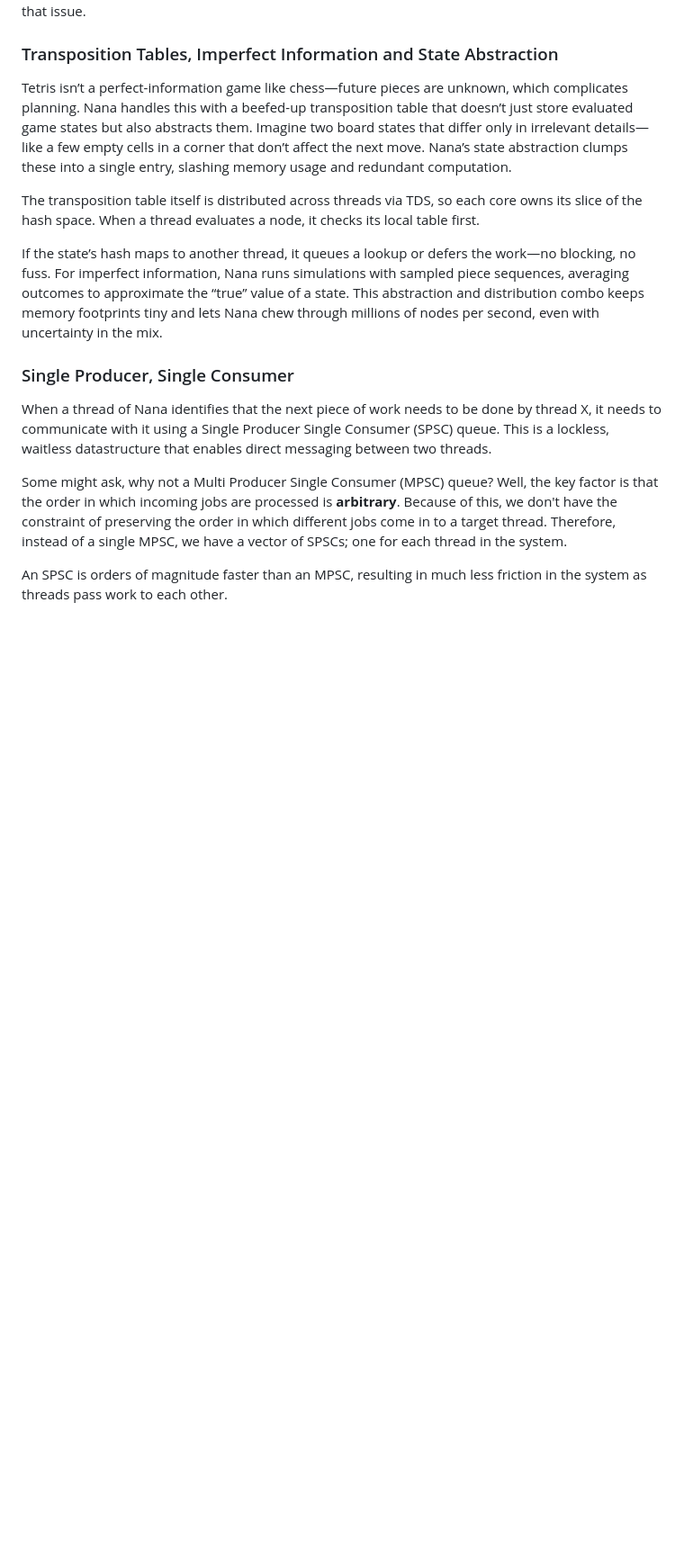
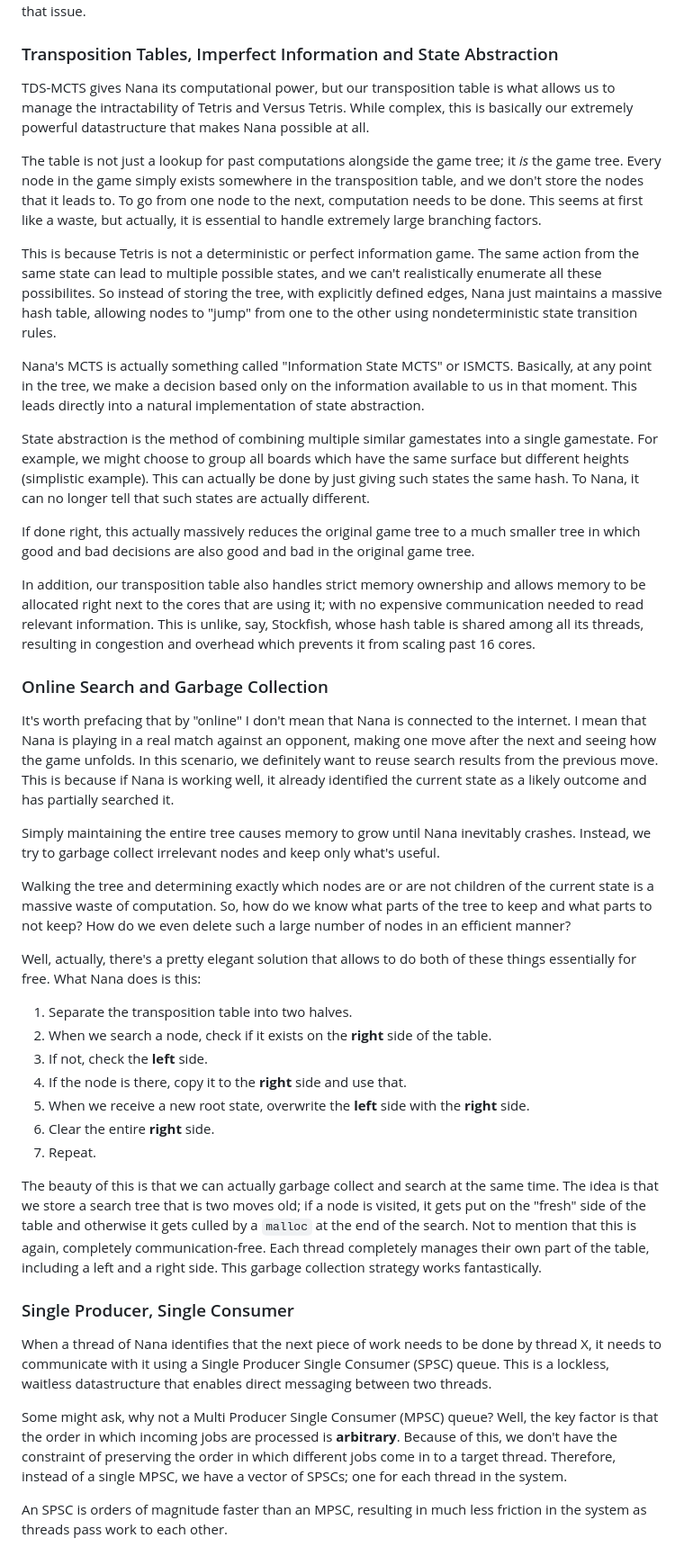
Before and after one commit to Nightcrab/Nightcrab.github.io, a Markdown page: pages/post1.md, the part around the change. Shown: that part at 90% size. Rendered like a GitHub page; blank space fills up the shorter version.

Commit message:
add garbage collection section

```diff
--- a/pages/post1.md
+++ b/pages/post1.md
@@ -34,11 +34,39 @@ However, TDS-MCTS *does* have some caveats, namely when it comes to non uniform
 
 ### Transposition Tables, Imperfect Information and State Abstraction
 
-Tetris isn’t a perfect-information game like chess—future pieces are unknown, which complicates planning. Nana handles this with a beefed-up transposition table that doesn’t just store evaluated game states but also abstracts them. Imagine two board states that differ only in irrelevant details—like a few empty cells in a corner that don’t affect the next move. Nana’s state abstraction clumps these into a single entry, slashing memory usage and redundant computation.
+TDS-MCTS gives Nana its computational power, but our transposition table is what allows us to manage the intractability of Tetris and Versus Tetris. While complex, this is basically our extremely powerful datastructure that makes Nana possible at all.
 
-The transposition table itself is distributed across threads via TDS, so each core owns its slice of the hash space. When a thread evaluates a node, it checks its local table first.
+The table is not just a lookup for past computations alongside the game tree; it *is* the game tree. Every node in the game simply exists somewhere in the transposition table, and we don't store the nodes that it leads to. To go from one node to the next, computation needs to be done. This seems at first like a waste, but actually, it is essential to handle extremely large branching factors.
 
-If the state’s hash maps to another thread, it queues a lookup or defers the work—no blocking, no fuss. For imperfect information, Nana runs simulations with sampled piece sequences, averaging outcomes to approximate the “true” value of a state. This abstraction and distribution combo keeps memory footprints tiny and lets Nana chew through millions of nodes per second, even with uncertainty in the mix.
+This is because Tetris is not a deterministic or perfect information game. The same action from the same state can lead to multiple possible states, and we can't realistically enumerate all these possibilites. So instead of storing the tree, with explicitly defined edges, Nana just maintains a massive hash table, allowing nodes to "jump" from one to the other using nondeterministic state transition rules.
+
+Nana's MCTS is actually something called "Information State MCTS" or ISMCTS. Basically, at any point in the tree, we make a decision based only on the information available to us in that moment. This leads directly into a natural implementation of state abstraction.
+
+State abstraction is the method of combining multiple similar gamestates into a single gamestate. For example, we might choose to group all boards which have the same surface but different heights (simplistic example). This can actually be done by just giving such states the same hash. To Nana, it can no longer tell that such states are actually different.
+
+If done right, this actually massively reduces the original game tree to a much smaller tree in which good and bad decisions are also good and bad in the original game tree.
+
+In addition, our transposition table also handles strict memory ownership and allows memory to be allocated right next to the cores that are using it; with no expensive communication needed to read relevant information. This is unlike, say, Stockfish, whose hash table is shared among all its threads, resulting in congestion and overhead which prevents it from scaling past 16 cores.
+
+### Online Search and Garbage Collection
+
+It's worth prefacing that by "online" I don't mean that Nana is connected to the internet. I mean that Nana is playing in a real match against an opponent, making one move after the next and seeing how the game unfolds. In this scenario, we definitely want to reuse search results from the previous move. This is because if Nana is working well, it already identified the current state as a likely outcome and has partially searched it.
+
+Simply maintaining the entire tree causes memory to grow until Nana inevitably crashes. Instead, we try to garbage collect irrelevant nodes and keep only what's useful.
+
+Walking the tree and determining exactly which nodes are or are not children of the current state is a massive waste of computation. So, how do we know what parts of the tree to keep and what parts to not keep? How do we even delete such a large number of nodes in an efficient manner?
+
+Well, actually, there's a pretty elegant solution that allows to do both of these things essentially for free. What Nana does is this:
+
+1. Separate the transposition table into two halves.
+2. When we search a node, check if it exists on the **right** side of the table.
+3. If not, check the **left** side.
+4. If the node is there, copy it to the **right** side and use that.
+5. When we receive a new root state, overwrite the **left** side with the **right** side.
+6. Clear the entire **right** side.
+7. Repeat.
+
+The beauty of this is that we can actually garbage collect and search at the same time. The idea is that we store a search tree that is two moves old; if a node is visited, it gets put on the "fresh" side of the table and otherwise it gets culled by a `malloc` at the end of the search. Not to mention that this is again, completely communication-free. Each thread completely manages their own part of the table, including a left and a right side. This garbage collection strategy works fantastically.
 
 ### Single Producer, Single Consumer
 
```
